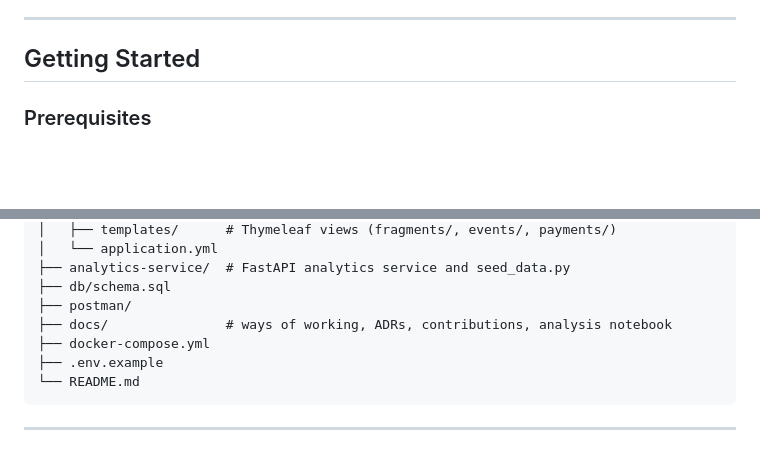
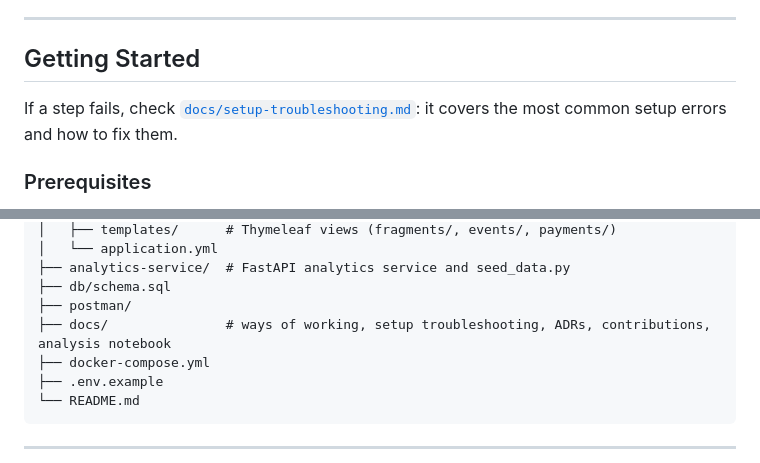
Before and after one commit to angelgonzalezg/event-iq, a Markdown page: README.md, 2 parts joined by grey strips. GitHub-like rendering; blank space fills up the shorter version.

Commit message:
EIQ-15 docs(platform): add setup troubleshooting guide

```diff
--- a/README.md
+++ b/README.md
@@ -56,6 +56,8 @@ Views and the REST API share the same service layer. Java handles the transactio
 ---
 
 ## Getting Started
+
+If a step fails, check [`docs/setup-troubleshooting.md`](docs/setup-troubleshooting.md): it covers the most common setup errors and how to fix them.
 
 ### Prerequisites
 
@@ -146,7 +148,7 @@ event-iq/
 ├── analytics-service/  # FastAPI analytics service and seed_data.py
 ├── db/schema.sql
 ├── postman/
-├── docs/               # ways of working, ADRs, contributions, analysis notebook
+├── docs/               # ways of working, setup troubleshooting, ADRs, contributions, analysis notebook
 ├── docker-compose.yml
 ├── .env.example
 └── README.md
```
Also changed, not shown: docs/setup-troubleshooting.md (added, +482 -0 lines).
